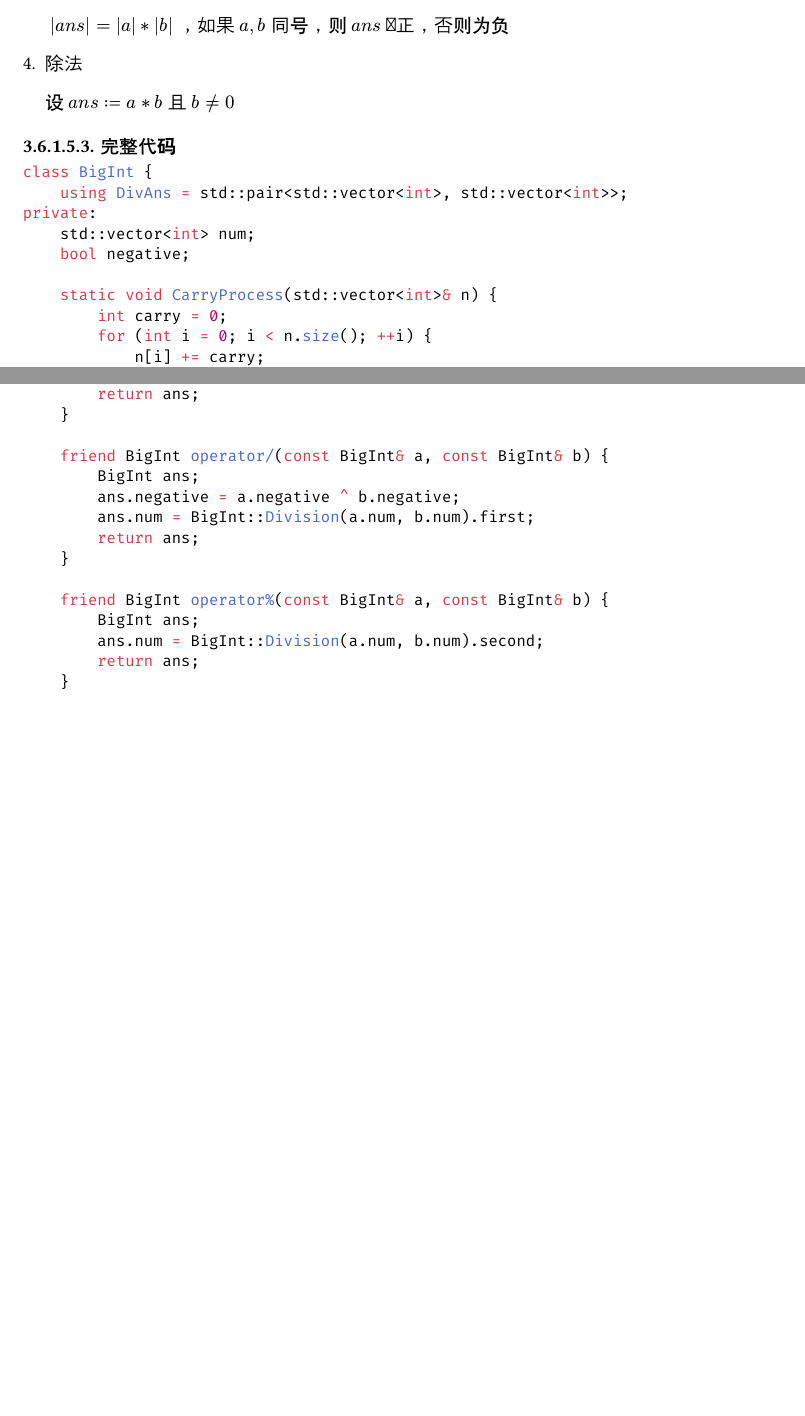
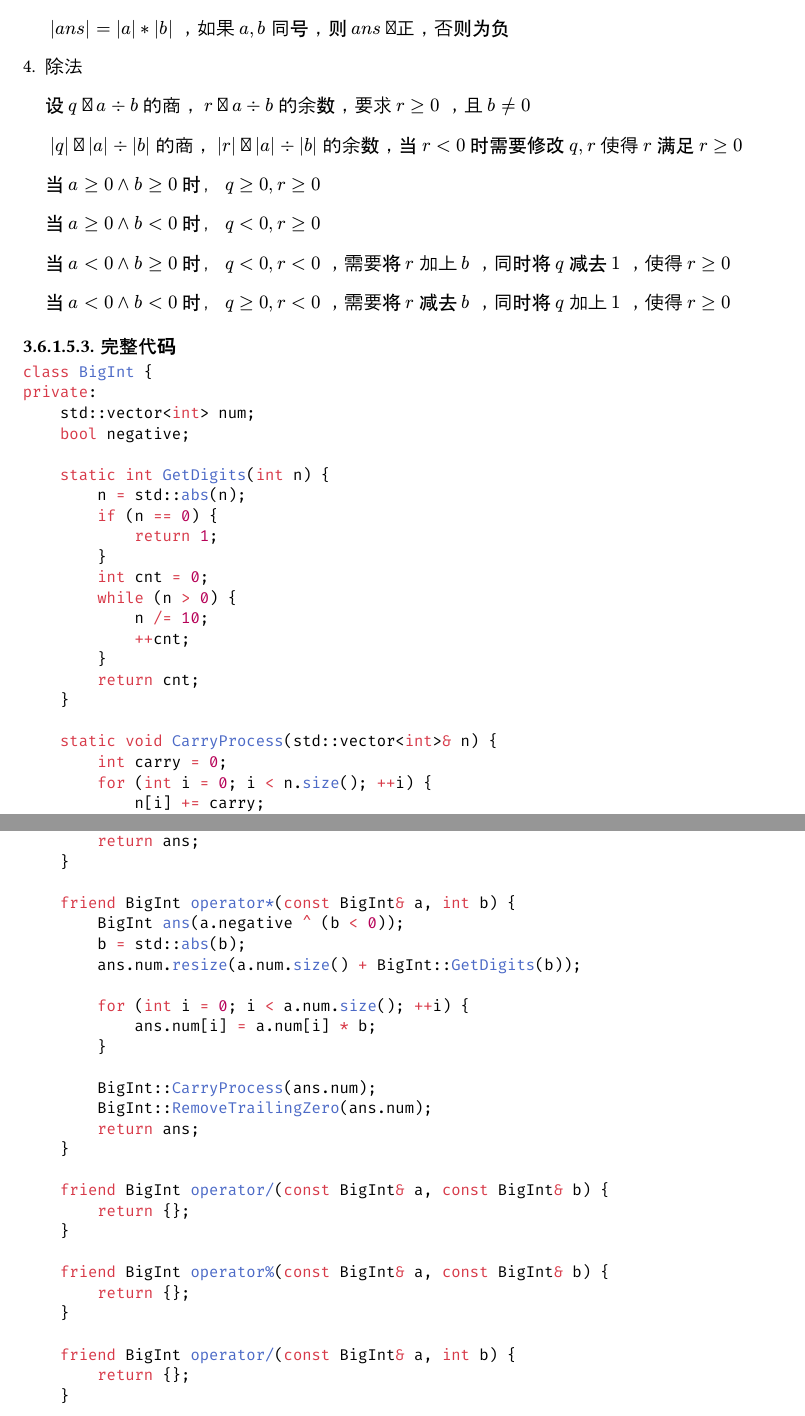
Before and after one commit to 354987135/rep, a Typst document (typ/algorithms.typ): two parts of pages 11 and 13 of 13 before the commit and two parts of pages 11 and 13 of 14 after it, joined at a grey line, cut so that both start at the same text, the shorter picture padded with empty space. Compiled offline with Typst 0.15; a missing font is replaced by an installed copy or a similar font.

Commit message:
Update algorithms.typ

````diff
--- a/typ/algorithms.typ
+++ b/typ/algorithms.typ
@@ -442,13 +444,25 @@ void RemoveTrailingZero(std::vector<int>& n) {
 
 + 除法
 
-    设$a n s := a * b$且$b != 0$
+    设$q$为$a div b$的商，$r$为$a div b$的余数，要求$r >= 0$，且$b != 0$
 
+    $|q|$为$|a| div |b|$的商，$|r|$为$|a| div |b|$的余数，当$r < 0$时需要修改$q, r$使得$r$满足$r >= 0$
 
+    当$a >= 0 and b >= 0$时，$q >= 0, r >= 0$
+
+    当$a >= 0 and b < 0$时，$q < 0, r >= 0$
+
+    当$a < 0 and b >= 0$时，$q < 0, r < 0$，需要将$r$加上$b$，同时将$q$减去$1$，使得$r >= 0$
+
+    当$a < 0 and b < 0$时，$q >= 0, r < 0$，需要将$r$减去$b$，同时将$q$加上$1$，使得$r >= 0$
 ===== 完整代码
 ```cpp
 class BigInt {
-    using DivAns = std::pair<std::vector<int>, std::vector<int>>;
 private:
     std::vector<int> num;
     bool negative;
+
+    static int GetDigits(int n) {
+        n = std::abs(n);
+        if (n == 0) {
+            return 1;
@@ -455,3 +475,5 @@ private:
+        return cnt;
+    }
 
     static void CarryProcess(std::vector<int>& n) {
         int carry = 0;
@@ -481,11 +503,6 @@ private:
         for (int i = 0; i < a.size(); ++i) {
             ans[i] = a[i] - b[i];
         }
-        return ans;
-    }
-
-    static DivAns Division(const std::vector<int>& a, const std::vector<int>& b) {
-        DivAns ans;
         return ans;
     }
 
@@ -543,36 +562,56 @@ public:
     friend BigInt operator-(const BigInt& a, const BigInt& b) {
         BigInt ans;
 
+
+
         BigInt::CarryProcess(ans.num);
         BigInt::RemoveTrailingZero(ans.num);
         return ans;
     }
 
     friend BigInt operator*(const BigInt& a, const BigInt& b) {
-        BigInt ans;
-        ans.negative = a.negative ^ b.negative;
+        BigInt ans(a.negative ^ b.negative);
         ans.num.resize(a.num.size() + b.num.size());
+
         for (int i = 0; i < a.num.size(); ++i) {
             for (int j = 0; j < b.num.size(); ++j) {
                 ans.num[i + j] += a.num[i] * b.num[j];
             }
         }
+
+        BigInt::CarryProcess(ans.num);
+        BigInt::RemoveTrailingZero(ans.num);
+        return ans;
+    }
+
+    friend BigInt operator*(const BigInt& a, int b) {
+        BigInt ans(a.negative ^ (b < 0));
+        b = std::abs(b);
+        ans.num.resize(a.num.size() + BigInt::GetDigits(b));
+
+        for (int i = 0; i < a.num.size(); ++i) {
+            ans.num[i] = a.num[i] * b;
+        }
+
         BigInt::CarryProcess(ans.num);
         BigInt::RemoveTrailingZero(ans.num);
         return ans;
     }
 
     friend BigInt operator/(const BigInt& a, const BigInt& b) {
-        BigInt ans;
-        ans.negative = a.negative ^ b.negative;
-        ans.num = BigInt::Division(a.num, b.num).first;
-        return ans;
+        return {};
     }
 
     friend BigInt operator%(const BigInt& a, const BigInt& b) {
-        BigInt ans;
-        ans.num = BigInt::Division(a.num, b.num).second;
-        return ans;
+        return {};
+    }
+
+    friend BigInt operator/(const BigInt& a, int b) {
+        return {};
+    }
+
+    friend int operator%(const BigInt& a, int b) {
+        return {};
     }
 };
 ```
````
Also changed, not shown: typ/algorithms.typ (10 more changed lines).
